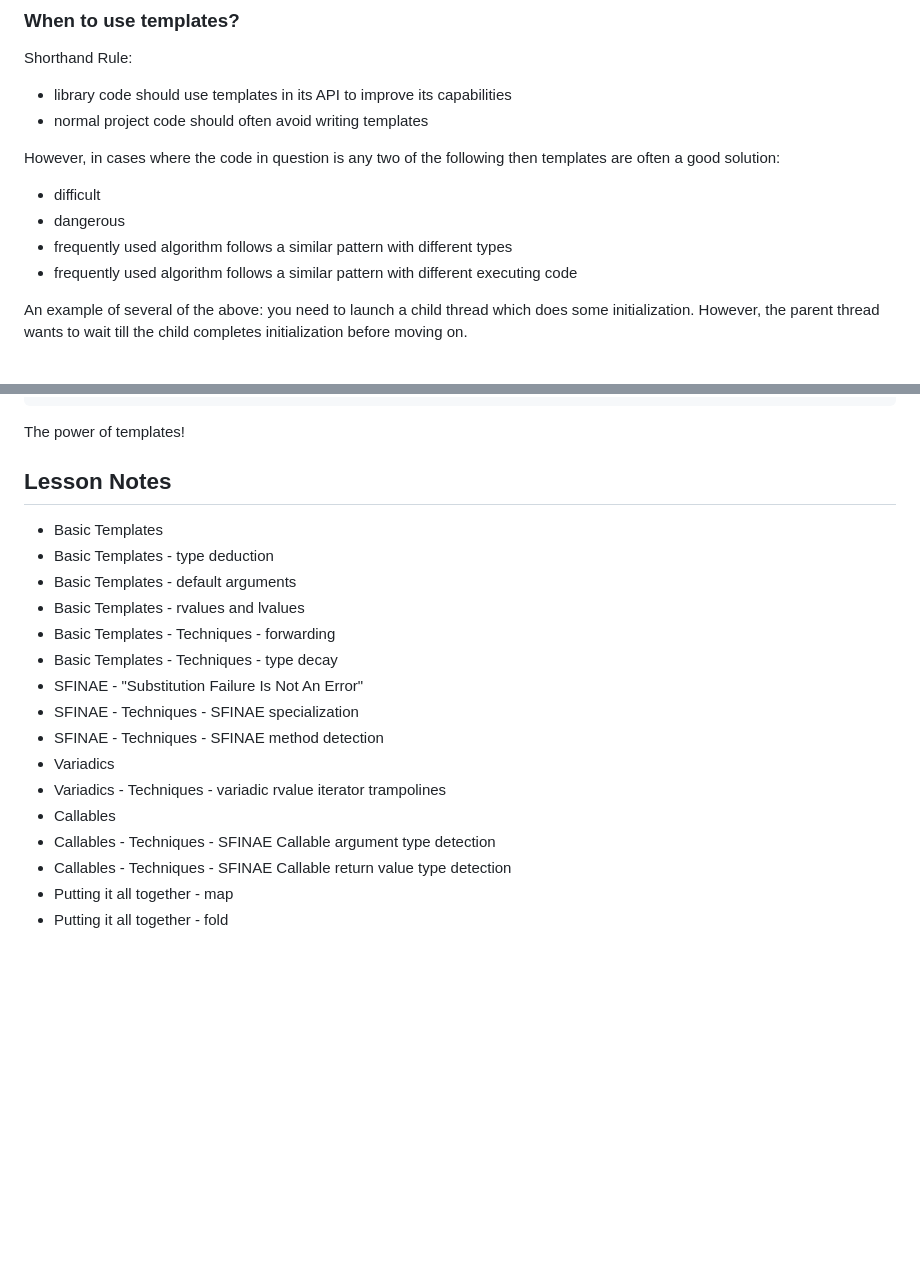
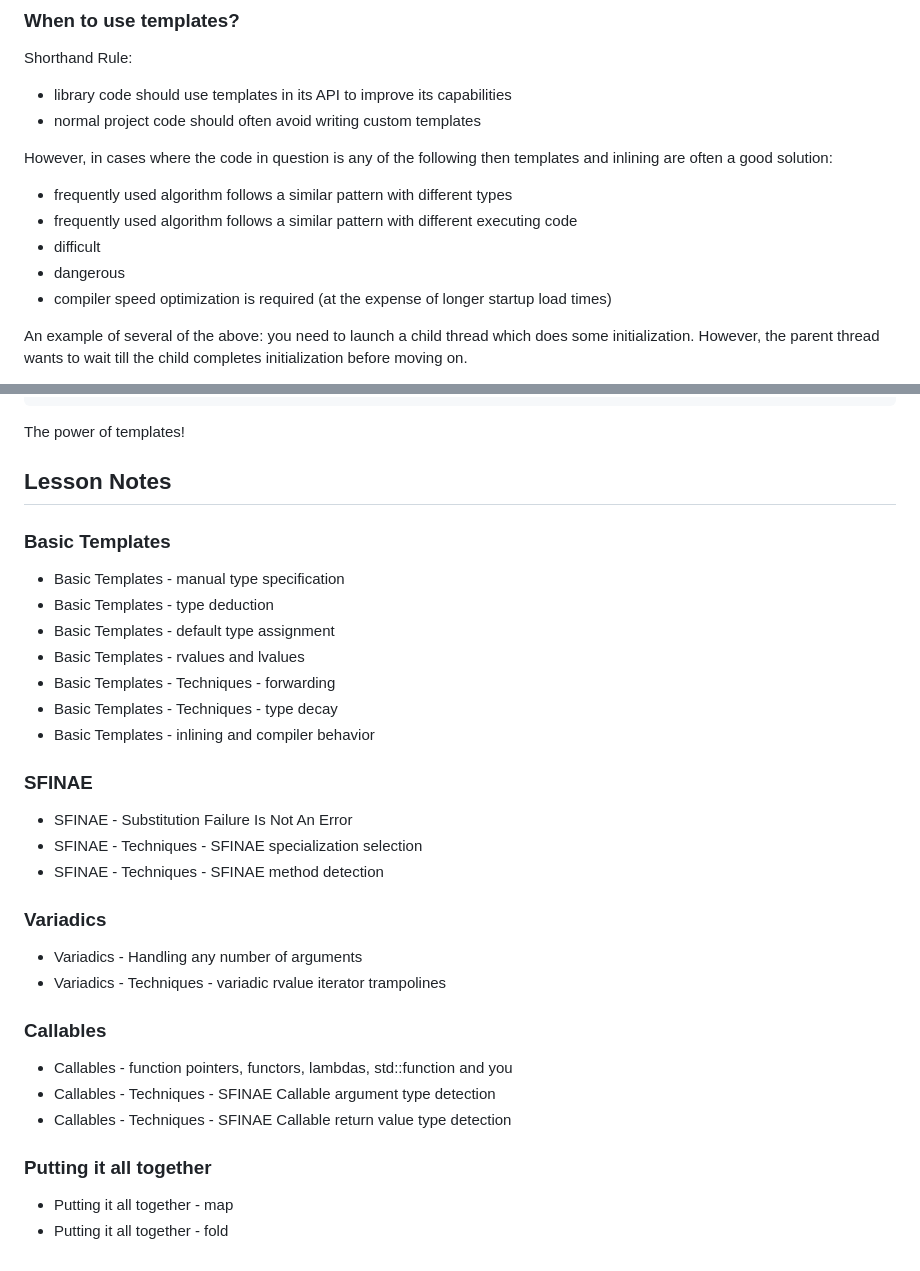
Before and after one commit to durandaltheta/cpp_template_workshop, a Markdown page: README.md, 2 parts joined by grey strips. Rendered like a GitHub page; blank space fills up the shorter version.

Commit message:
flesh out lesson plan summary

```diff
--- a/README.md
+++ b/README.md
@@ -5,13 +5,14 @@
 ### When to use templates?
 Shorthand Rule:
 - library code should use templates in its API to improve its capabilities
-- normal project code should often avoid writing templates
+- normal project code should often avoid writing custom templates
 
-However, in cases where the code in question is any two of the following then templates are often a good solution:
+However, in cases where the code in question is any of the following then templates and inlining are often a good solution:
+- frequently used algorithm follows a similar pattern with different types
+- frequently used algorithm follows a similar pattern with different executing code
 - difficult
 - dangerous
-- frequently used algorithm follows a similar pattern with different types
-- frequently used algorithm follows a similar pattern with different executing code
+- compiler speed optimization is required (at the expense of longer startup load times)
 
 An example of several of the above: you need to launch a child thread which does some initialization. However, the parent thread wants to wait till the child completes initialization before moving on.
 
@@ -101,21 +102,26 @@ void launch_my_child_threads() {
 
 The power of templates!
 
-
 ## Lesson Notes
-- Basic Templates
+### Basic Templates
+- Basic Templates - manual type specification
 - Basic Templates - type deduction
-- Basic Templates - default arguments
+- Basic Templates - default type assignment
 - Basic Templates - rvalues and lvalues
 - Basic Templates - Techniques - forwarding
 - Basic Templates - Techniques - type decay
-- SFINAE - "Substitution Failure Is Not An Error"
-- SFINAE - Techniques - SFINAE specialization
+- Basic Templates - inlining and compiler behavior
+### SFINAE
+- SFINAE - Substitution Failure Is Not An Error
+- SFINAE - Techniques - SFINAE specialization selection
 - SFINAE - Techniques - SFINAE method detection
-- Variadics
+### Variadics
+- Variadics - Handling any number of arguments
 - Variadics - Techniques - variadic rvalue iterator trampolines
-- Callables
+### Callables
+- Callables - function pointers, functors, lambdas, std::function and you
 - Callables - Techniques - SFINAE Callable argument type detection
 - Callables - Techniques - SFINAE Callable return value type detection
+### Putting it all together
 - Putting it all together - map
 - Putting it all together - fold
```
